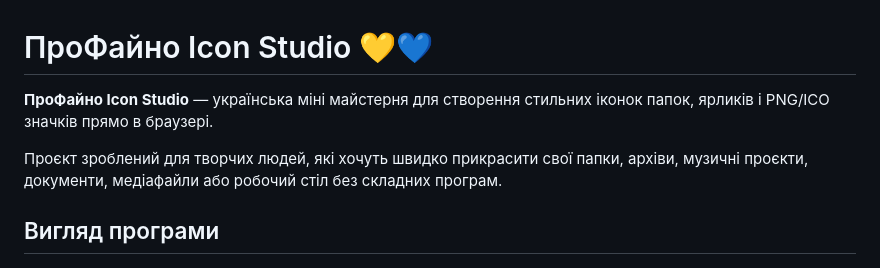
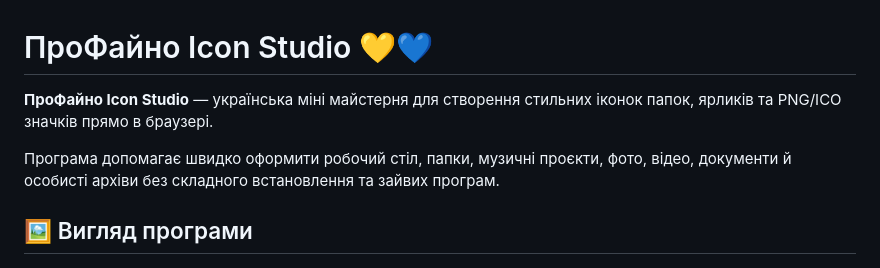
Before and after one commit to ProFaino-World/profaino-icon-studio, a Markdown page: README.md, the part around one of its changes. Rendered like a GitHub page.

```diff
--- a/README.md
+++ b/README.md
@@ -1,10 +1,10 @@
 # ПроФайно Icon Studio 💛💙
 
-**ПроФайно Icon Studio** — українська міні майстерня для створення стильних іконок папок, ярликів і PNG/ICO значків прямо в браузері.
+**ПроФайно Icon Studio** — українська міні майстерня для створення стильних іконок папок, ярликів та PNG/ICO значків прямо в браузері.
 
-Проєкт зроблений для творчих людей, які хочуть швидко прикрасити свої папки, архіви, музичні проєкти, документи, медіафайли або робочий стіл без складних програм.
+Програма допомагає швидко оформити робочий стіл, папки, музичні проєкти, фото, відео, документи й особисті архіви без складного встановлення та зайвих програм.
 
-## Вигляд програми
+## 🖼 Вигляд програми
 
 ![Вигляд ПроФайно Icon Studio](assets/preview.png)
 
```
Also changed, not shown: other parts of README.md (+42 -36 lines).
